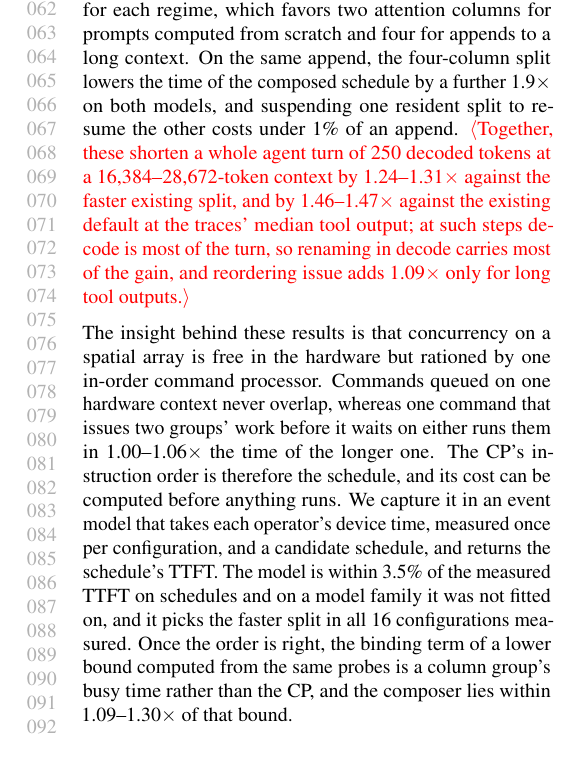
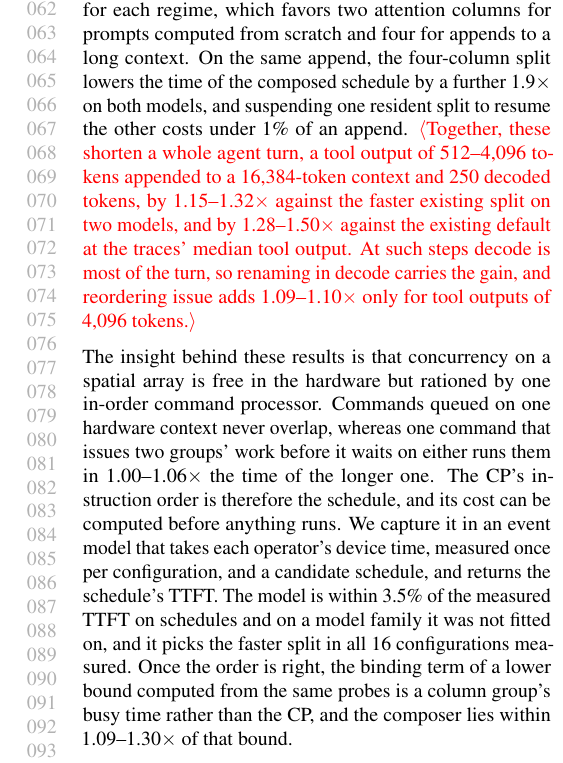
Before and after one commit to jskimko/aie-cosched, a LaTeX paper (paper/main.tex, which reads paper/1-intro.tex): part of one column of page 2 of 10, cut so that both start at the same text. Compiled offline with pdfLaTeX.

Commit message:
paper: agent turns on two models without the KV handoff (1.15-1.32x at a 16k context against the faster existing split, 1.28-1.50x against the default at median tool outputs; renaming in decode carries the gain there, reordering adds 1.09-1.10x at 4k outputs)

```diff
--- a/paper/1-intro.tex
+++ b/paper/1-intro.tex
@@ -34,7 +34,7 @@ Against the existing host program with its attention columns already alternated,
 Second, the composer renames buffers into rings sized from its plan, so that operators of several chunks overlap, and the same rule, applied by hand inside decode attention, lowers the time per decoded token at a 16{,}384-token context by 1.27$\times$ on Llama-3.2-1B and 1.17$\times$ on Qwen3-4B, and by up to 1.37$\times$ at longer contexts, close to what the KV transfer alone allows on both models.
 Third, the composer chooses the split of columns between attention and the GEMMs for each regime, which favors two attention columns for prompts computed from scratch and four for appends to a long context.
 On the same append, the four-column split lowers the time of the composed schedule by a further 1.9$\times$ on both models, and suspending one resident split to resume the other costs under 1\% of an append.
-\E{Together, these shorten a whole agent turn of 250 decoded tokens at a 16{,}384--28{,}672-token context by 1.24--1.31$\times$ against the faster existing split, and by 1.46--1.47$\times$ against the existing default at the traces' median tool output; at such steps decode is most of the turn, so renaming in decode carries most of the gain, and reordering issue adds 1.09$\times$ only for long tool outputs.}
+\E{Together, these shorten a whole agent turn, a tool output of 512--4{,}096 tokens appended to a 16{,}384-token context and 250 decoded tokens, by 1.15--1.32$\times$ against the faster existing split on two models, and by 1.28--1.50$\times$ against the existing default at the traces' median tool output. At such steps decode is most of the turn, so renaming in decode carries the gain, and reordering issue adds 1.09--1.10$\times$ only for tool outputs of 4{,}096 tokens.}
 % SOURCE: each side on its own faster split, the existing program with attention columns alternated (S2 from scratch) or on S4 (appends) vs the composer (S2 from scratch, S4 appends): Llama-3.2-1B 1.25 / 1.45 / 1.46 / 1.33x, Qwen3-4B 1.27 / 1.46 / 1.46 / 1.33x at scratch 2k / 4k, 4k + 4k, 16k + 4k, 5 rotated reps, every cell as registered (vault lab-split-sweep (18), amd-npu ba9f6f8); Llama-3.1-8B 1.14 / 1.27 / 1.48 / 1.49x against the same stronger baseline (vault lab-split-sweep (20); its plain-shipped comparison 1.22 / 1.43x is lab-split-sweep (14)).
 % SOURCE: 16k + 4k append, composed vs existing on S4: Llama-3.2-1B 3,926.0 -> 2,950.8 ms (1.33x), Qwen3-4B 13,782.3 -> 10,342.7 ms (1.33x); on S4 the existing attention stream has two segments per column, so alternating changes nothing (vault lab-split-sweep (4)-(5), (11)).
 % SOURCE: decode per token, existing vs renamed with the per-block score queue: 35.595 -> 27.937 ms (1.274x) at P = 16,384, 54.223 -> 39.687 ms (1.366x) at P = 32,512; slope 0.712 us per position against a transfer-only 0.677 us (vault lab-decode-long-context (13), amd-npu aab2aae); Qwen3-4B 118.886 -> 102.072 ms (1.165x) at P = 16,384, 168.452 -> 139.318 ms (1.209x) at P = 28,800 (its window bound), slope 3.061 us against a derived transfer-only 3.047 us, bit-identical (vault lab-decode-long-context (15), amd-npu 320d2d3).
```
Also changed, not shown: paper/4-eval.tex (+2 -1 lines), paper/1-intro.tex (3 more changed lines).
